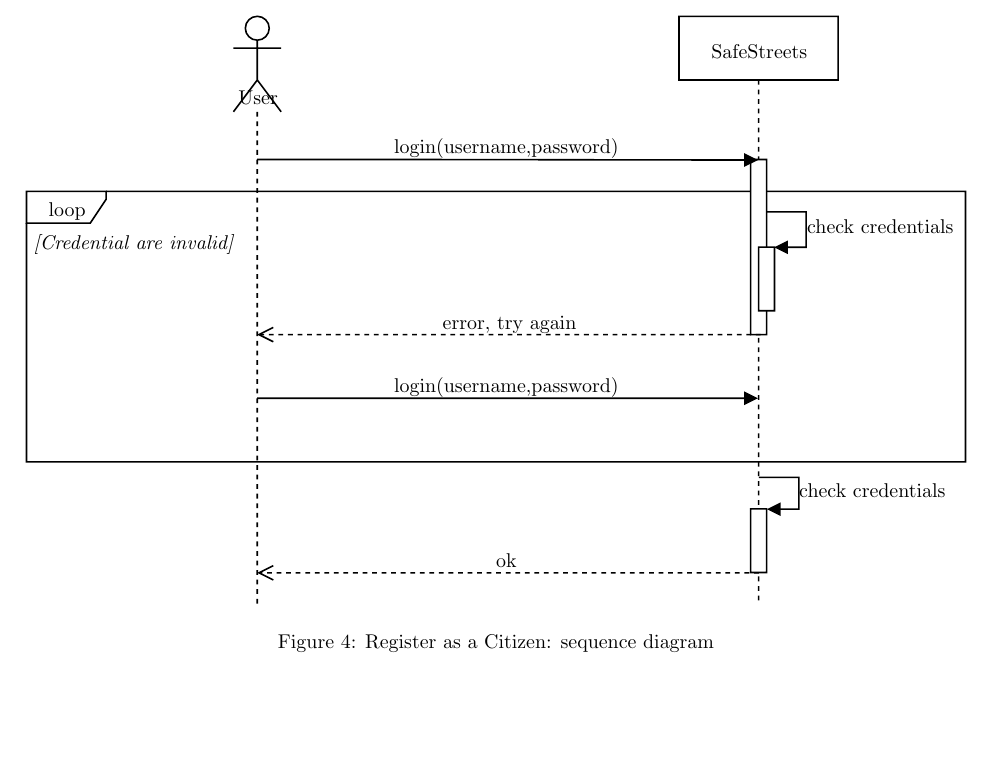
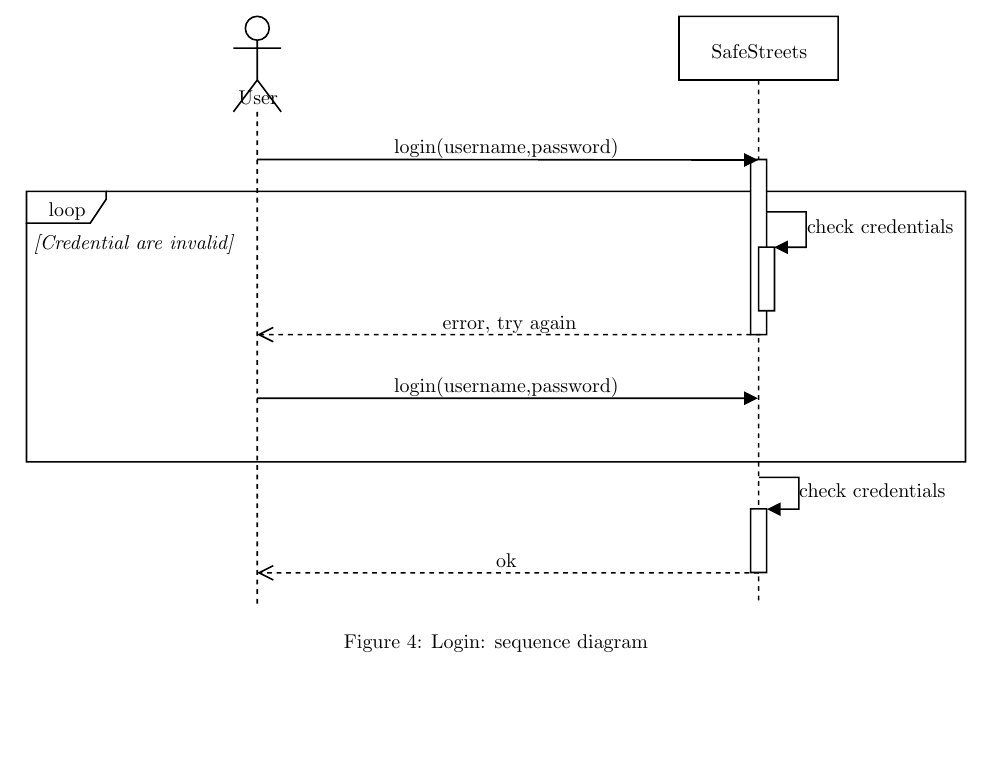
Before and after one commit to University-Projects-Secco/RahbariSecco, a LaTeX document (RASD/RASD-Skeleton.tex): part of page 8 of 19, cut so that both start at the same text. Compiled offline with pdfLaTeX.

Commit message:
Fixed typo and added color packages

```diff
--- a/RASD/RASD-Skeleton.tex
+++ b/RASD/RASD-Skeleton.tex
@@ -223,7 +223,7 @@
 		\centering
 		\def\svgwidth{\columnwidth}
 		\input{Images/Login_sequence_diagram.pdf_tex}
-		\caption{Register as a Citizen: sequence diagram}
+		\caption{Login: sequence diagram}
 	\end{figure}
 
 		\begin{table} [H]
```
